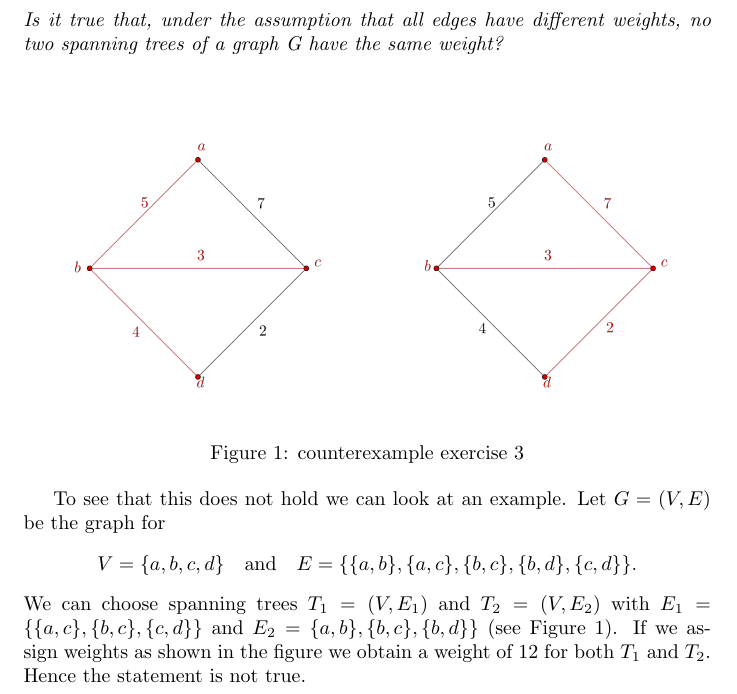
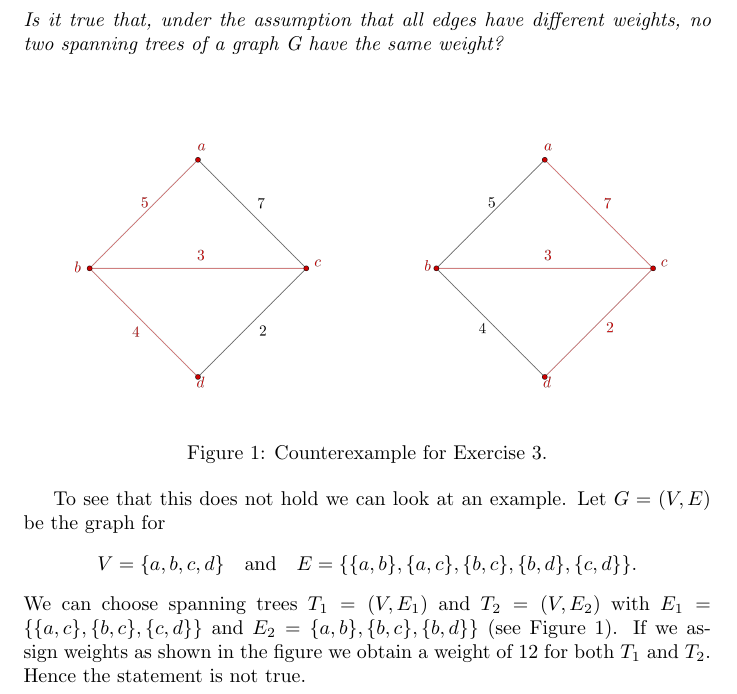
Before and after one commit to vagdur/Grafteori-1MA170, a LaTeX document (lecture6_solutions.tex): part of page 2 of 3, cut so that both start at the same text. Compiled offline with pdfLaTeX.

Commit message:
capitalization

```diff
--- a/lecture6_solutions.tex
+++ b/lecture6_solutions.tex
@@ -41,7 +41,7 @@ Thus, having a vertex with more than one parent is a contradiction. Hence $T$ is
 \begin{figure}[h]
     \centering
     \includegraphics{Ex_3_project.png}
-       \caption{counterexample exercise 3}
+       \caption{Counterexample for Exercise 3.}
     \label{ex_3}
 \end{figure}
 To see that this does not hold we can look at an example. Let $G=(V,E)$ be the graph for
```
